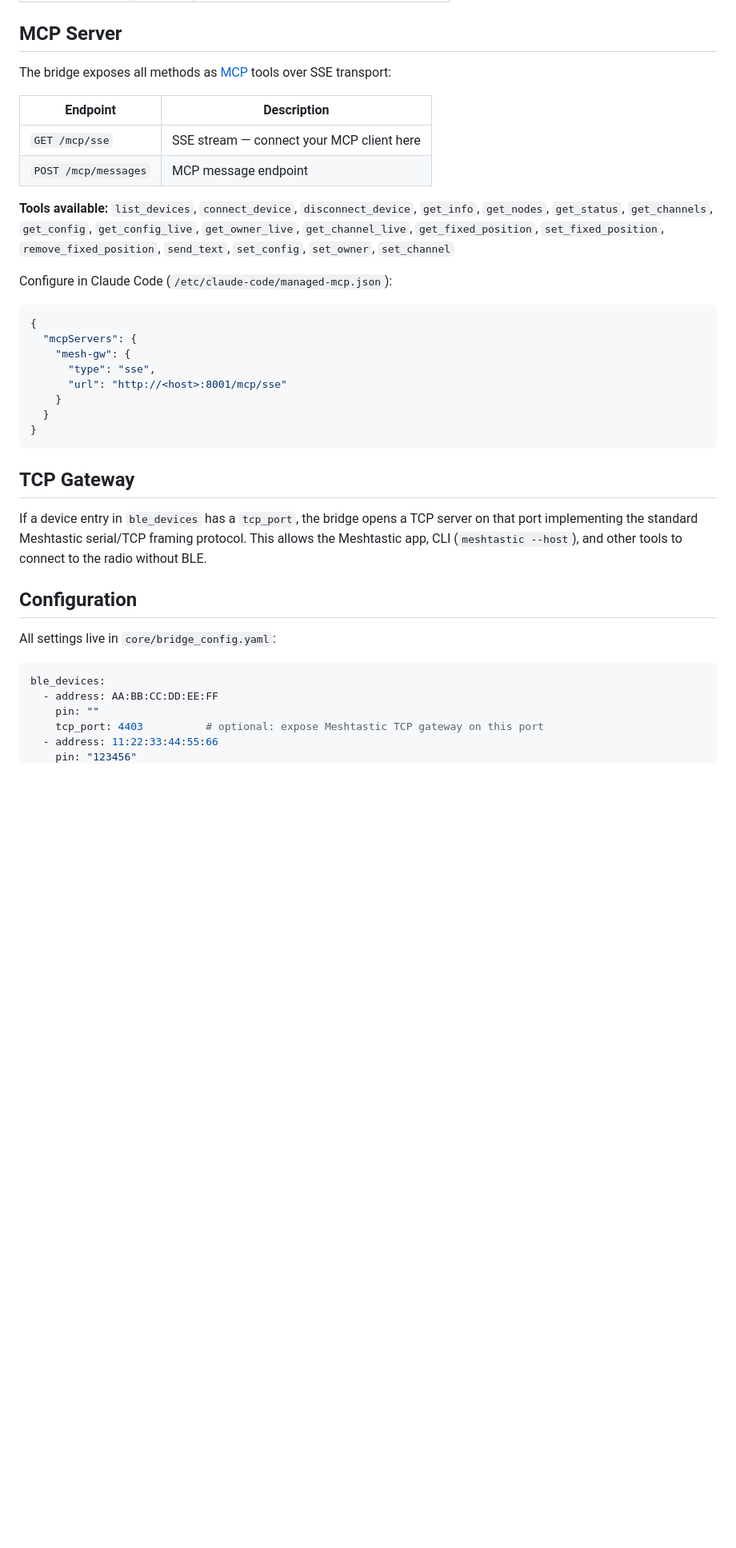
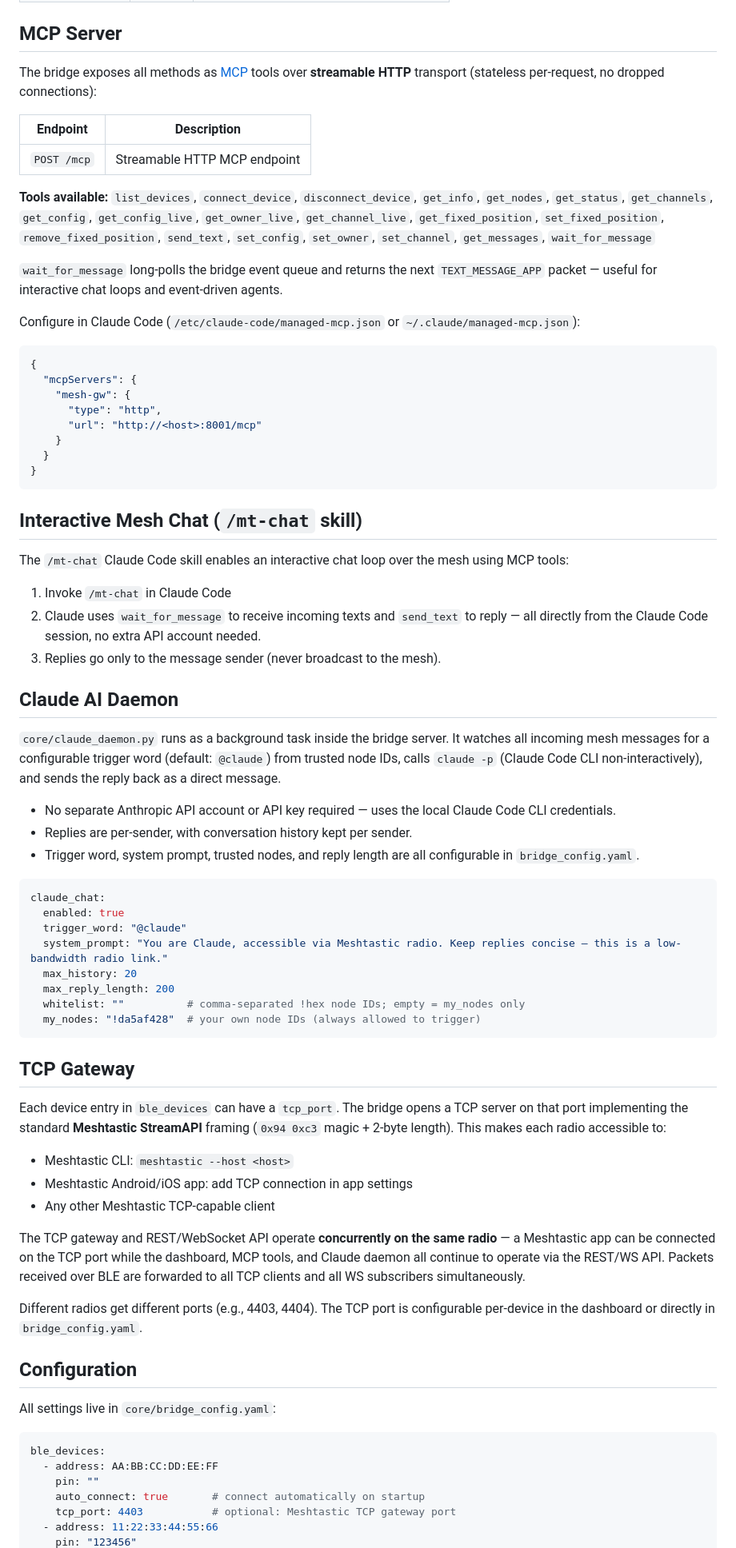
Before and after one commit to pacmac/mesh-gw, a Markdown page: README.md, the part around one of its changes. Shown at 80% size. Rendered like a GitHub page; blank space fills up the shorter version.

Commit message:
Update README: TCP gateway framing, Claude daemon, /mt-chat skill, concurrent TCP+REST, streamable HTTP MCP
Co-Authored-By: Claude Sonnet 4.6 <noreply@anthropic.com>

````diff
--- a/README.md
+++ b/README.md
@@ -86,30 +90,66 @@ All `/nodes` endpoints accept:
 
 ## MCP Server
 
-The bridge exposes all methods as [MCP](https://modelcontextprotocol.io) tools over SSE transport:
+The bridge exposes all methods as [MCP](https://modelcontextprotocol.io) tools over **streamable HTTP** transport (stateless per-request, no dropped connections):
 
 | Endpoint | Description |
 |---|---|
-| `GET /mcp/sse` | SSE stream — connect your MCP client here |
-| `POST /mcp/messages` | MCP message endpoint |
+| `POST /mcp` | Streamable HTTP MCP endpoint |
 
-**Tools available:** `list_devices`, `connect_device`, `disconnect_device`, `get_info`, `get_nodes`, `get_status`, `get_channels`, `get_config`, `get_config_live`, `get_owner_live`, `get_channel_live`, `get_fixed_position`, `set_fixed_position`, `remove_fixed_position`, `send_text`, `set_config`, `set_owner`, `set_channel`
+**Tools available:** `list_devices`, `connect_device`, `disconnect_device`, `get_info`, `get_nodes`, `get_status`, `get_channels`, `get_config`, `get_config_live`, `get_owner_live`, `get_channel_live`, `get_fixed_position`, `set_fixed_position`, `remove_fixed_position`, `send_text`, `set_config`, `set_owner`, `set_channel`, `get_messages`, `wait_for_message`
 
-Configure in Claude Code (`/etc/claude-code/managed-mcp.json`):
+`wait_for_message` long-polls the bridge event queue and returns the next `TEXT_MESSAGE_APP` packet — useful for interactive chat loops and event-driven agents.
+
+Configure in Claude Code (`/etc/claude-code/managed-mcp.json` or `~/.claude/managed-mcp.json`):
 ```json
 {
   "mcpServers": {
     "mesh-gw": {
-      "type": "sse",
-      "url": "http://<host>:8001/mcp/sse"
+      "type": "http",
+      "url": "http://<host>:8001/mcp"
     }
   }
 }
 ```
 
+## Interactive Mesh Chat (`/mt-chat` skill)
+
+The `/mt-chat` Claude Code skill enables an interactive chat loop over the mesh using MCP tools:
+
+1. Invoke `/mt-chat` in Claude Code
+2. Claude uses `wait_for_message` to receive incoming texts and `send_text` to reply — all directly from the Claude Code session, no extra API account needed.
+3. Replies go only to the message sender (never broadcast to the mesh).
+
+## Claude AI Daemon
+
+`core/claude_daemon.py` runs as a background task inside the bridge server. It watches all incoming mesh messages for a configurable trigger word (default: `@claude`) from trusted node IDs, calls `claude -p` (Claude Code CLI non-interactively), and sends the reply back as a direct message.
+
+- No separate Anthropic API account or API key required — uses the local Claude Code CLI credentials.
+- Replies are per-sender, with conversation history kept per sender.
+- Trigger word, system prompt, trusted nodes, and reply length are all configurable in `bridge_config.yaml`.
+
+```yaml
+claude_chat:
+  enabled: true
+  trigger_word: "@claude"
+  system_prompt: "You are Claude, accessible via Meshtastic radio. Keep replies concise — this is a low-bandwidth radio link."
+  max_history: 20
+  max_reply_length: 200
+  whitelist: ""          # comma-separated !hex node IDs; empty = my_nodes only
+  my_nodes: "!da5af428"  # your own node IDs (always allowed to trigger)
+```
+
 ## TCP Gateway
 
-If a device entry in `ble_devices` has a `tcp_port`, the bridge opens a TCP server on that port implementing the standard Meshtastic serial/TCP framing protocol. This allows the Meshtastic app, CLI (`meshtastic --host`), and other tools to connect to the radio without BLE.
+Each device entry in `ble_devices` can have a `tcp_port`. The bridge opens a TCP server on that port implementing the standard **Meshtastic StreamAPI** framing (`0x94 0xc3` magic + 2-byte length). This makes each radio accessible to:
+
+- Meshtastic CLI: `meshtastic --host <host>`
+- Meshtastic Android/iOS app: add TCP connection in app settings
+- Any other Meshtastic TCP-capable client
+
+The TCP gateway and REST/WebSocket API operate **concurrently on the same radio** — a Meshtastic app can be connected on the TCP port while the dashboard, MCP tools, and Claude daemon all continue to operate via the REST/WS API. Packets received over BLE are forwarded to all TCP clients and all WS subscribers simultaneously.
+
+Different radios get different ports (e.g., 4403, 4404). The TCP port is configurable per-device in the dashboard or directly in `bridge_config.yaml`.
 
 ## Configuration
 
@@ -119,6 +159,7 @@ All settings live in `core/bridge_config.yaml`:
 ble_devices:
   - address: AA:BB:CC:DD:EE:FF
     pin: ""
-    tcp_port: 4403          # optional: expose Meshtastic TCP gateway on this port
+    auto_connect: true       # connect automatically on startup
+    tcp_port: 4403           # optional: Meshtastic TCP gateway port
   - address: 11:22:33:44:55:66
     pin: "123456"
````
Also changed, not shown: other parts of README.md (+32 -14 lines).
